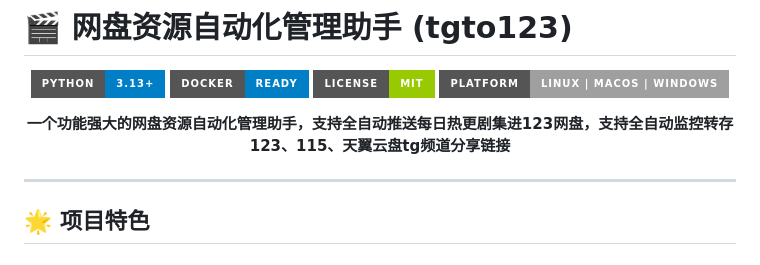
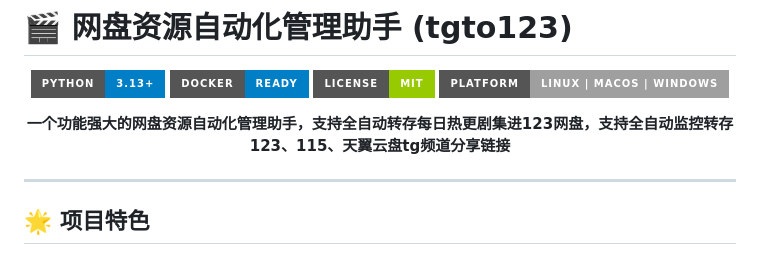
Before and after one commit to SoftwarePianist/tgto123-public-copy, a Markdown page: README.md, the part around the change. Drawn GitHub-style; badges without logos.

```diff
--- a/README.md
+++ b/README.md
@@ -8,7 +8,7 @@
 </p>
 
 <p align="center">
-  <strong>一个功能强大的网盘资源自动化管理助手，支持全自动推送每日热更剧集进123网盘，支持全自动监控转存123、115、天翼云盘tg频道分享链接</strong>
+  <strong>一个功能强大的网盘资源自动化管理助手，支持全自动转存每日热更剧集进123网盘，支持全自动监控转存123、115、天翼云盘tg频道分享链接</strong>
 </p>
 
 ---
```
